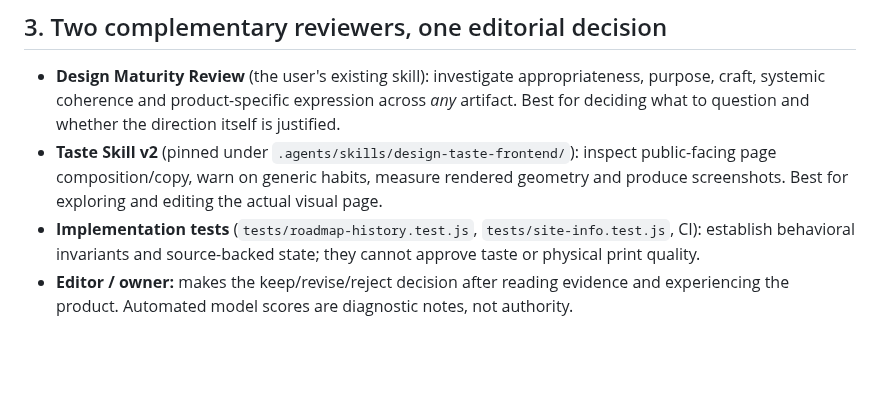
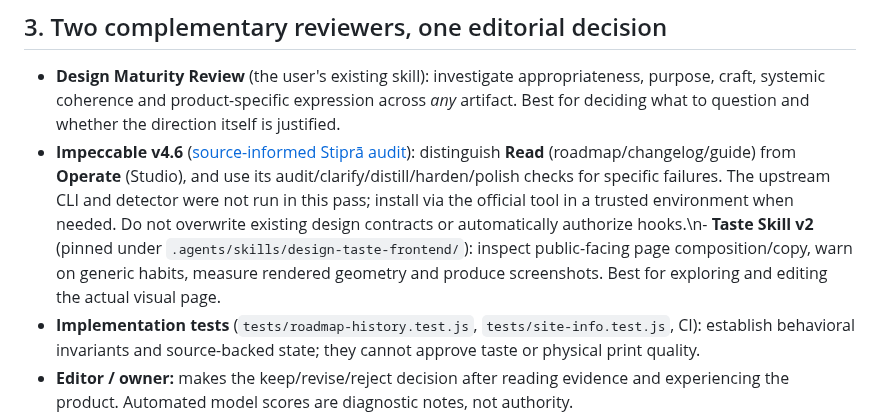
Before and after one commit to yigit-denktas/stipra, a Markdown page: design/REVIEW.md, the part around the change. GitHub-like rendering; blank space fills up the shorter version.

Commit message:
docs(design): make Impeccable audit discoverable to agents

```diff
--- a/design/REVIEW.md
+++ b/design/REVIEW.md
@@ -75,7 +75,7 @@ These are acceptance **scenarios**, not claims that an independent human has alr
 ## 3. Two complementary reviewers, one editorial decision
 
 - **Design Maturity Review** (the user's existing skill): investigate appropriateness, purpose, craft, systemic coherence and product-specific expression across *any* artifact. Best for deciding what to question and whether the direction itself is justified.
-- **Taste Skill v2** (pinned under `.agents/skills/design-taste-frontend/`): inspect public-facing page composition/copy, warn on generic habits, measure rendered geometry and produce screenshots. Best for exploring and editing the actual visual page.
+- **Impeccable v4.6** ([source-informed Stiprā audit](../docs/DESIGN-IMPECCABLE-AUDIT-2026-10-18.md)): distinguish **Read** (roadmap/changelog/guide) from **Operate** (Studio), and use its audit/clarify/distill/harden/polish checks for specific failures. The upstream CLI and detector were not run in this pass; install via the official tool in a trusted environment when needed. Do not overwrite existing design contracts or automatically authorize hooks.\n- **Taste Skill v2** (pinned under `.agents/skills/design-taste-frontend/`): inspect public-facing page composition/copy, warn on generic habits, measure rendered geometry and produce screenshots. Best for exploring and editing the actual visual page.
 - **Implementation tests** (`tests/roadmap-history.test.js`, `tests/site-info.test.js`, CI): establish behavioral invariants and source-backed state; they cannot approve taste or physical print quality.
 - **Editor / owner:** makes the keep/revise/reject decision after reading evidence and experiencing the product. Automated model scores are diagnostic notes, not authority.
 
```
